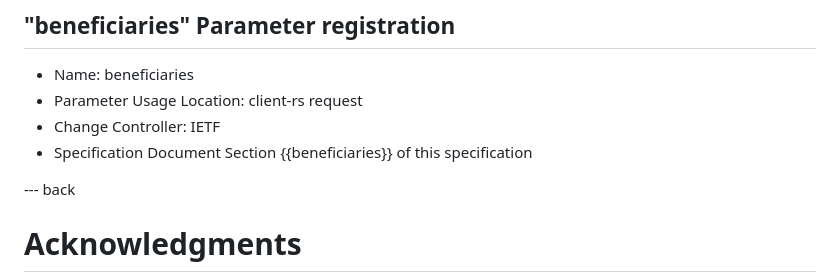
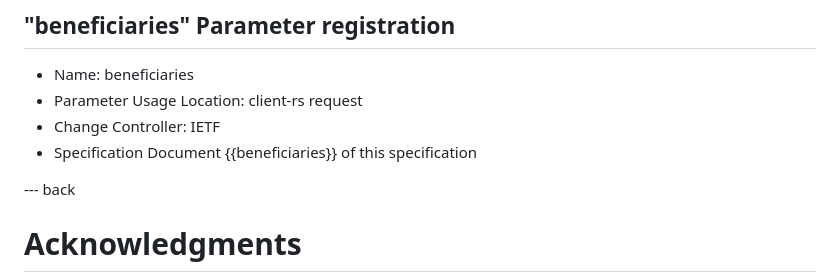
Before and after one commit to Macke/OAuth2-Beneficiary, a Markdown page: draft-haine-oauth-beneficiary-request.md, the part around one of its changes. Drawn GitHub-style.

Commit message:
formatting

```diff
--- a/draft-haine-oauth-beneficiary-request.md
+++ b/draft-haine-oauth-beneficiary-request.md
@@ -182,7 +185,7 @@ TODO Security
   * Name: beneficiaries
   * Parameter Usage Location: client-rs request
   * Change Controller: IETF
-  * Specification Document Section {{beneficiaries}} of this specification
+  * Specification Document {{beneficiaries}} of this specification
 
 --- back
 
```
Also changed, not shown: other parts of draft-haine-oauth-beneficiary-request.md (+4 -1 lines).
